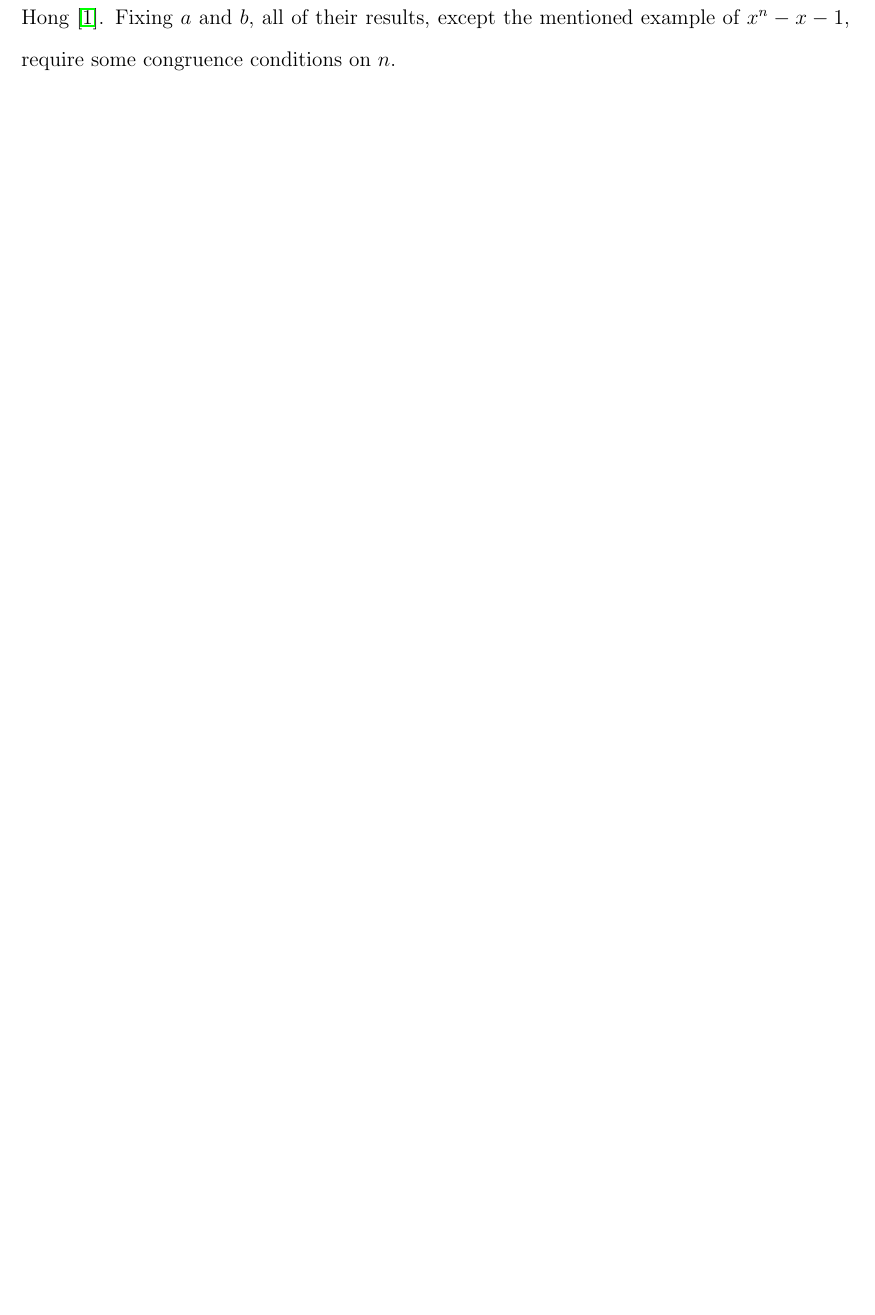
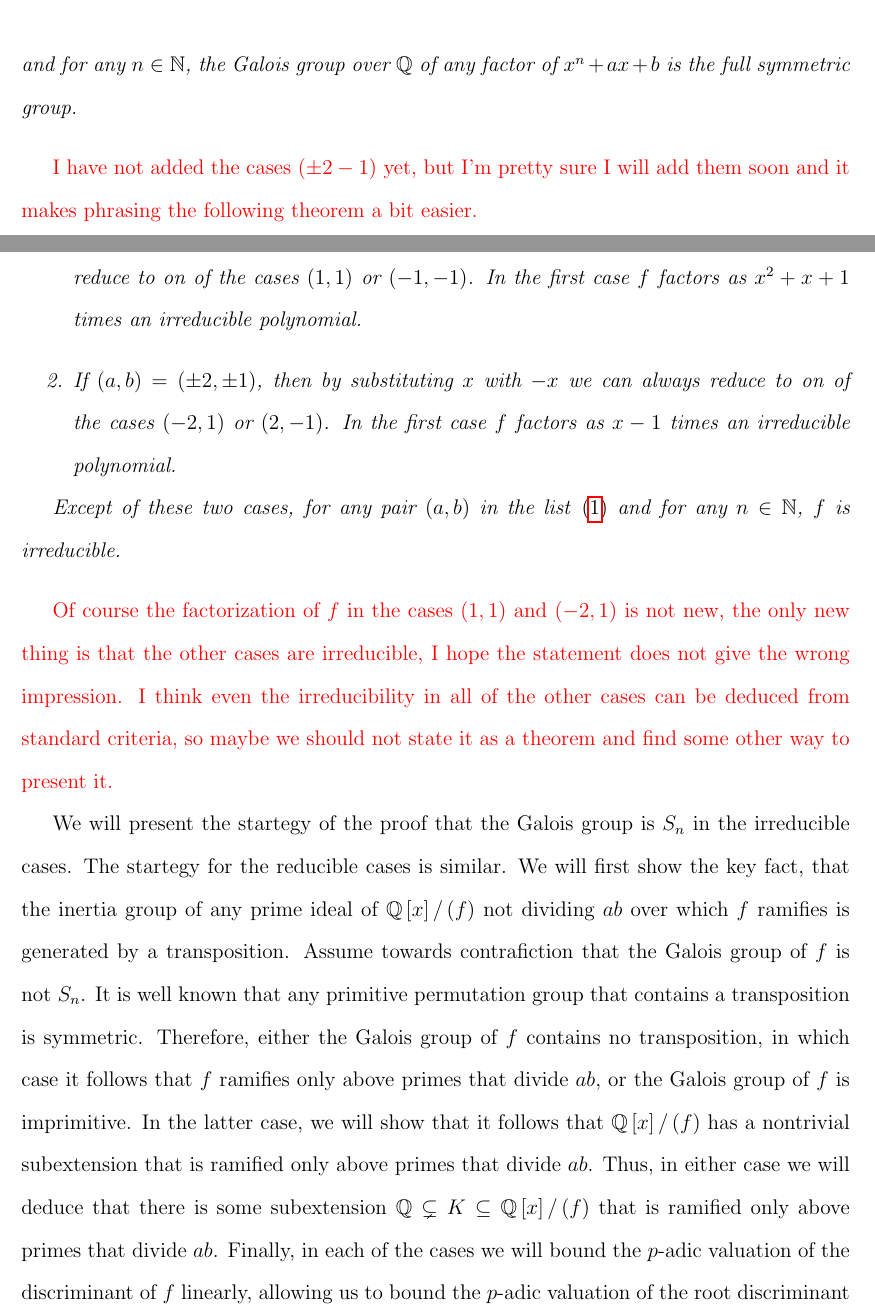
Before and after one commit to hillel-garmi/thesis, a LaTeX document (tex/main.tex, which reads tex/theatrical_cut/theatrical_cut.tex): part of page 2 of 26 before the commit and two parts of pages 2 and 3 of 28 after it, the two joined at a grey line, cut so that both start at the same text, the shorter picture padded with empty space. Compiled offline with pdfLaTeX.

Commit message:
Backup - first version of introduction
Co-authored-by: Copilot <copilot@github.com>

```diff
--- a/tex/theatrical_cut/theatrical_cut.tex
+++ b/tex/theatrical_cut/theatrical_cut.tex
@@ -20,2 +15,0 @@ In particular Osaded deduces that the Galois group of $x^n - x - 1$ is $S_n$ for
-His work expanded upon the work of Uchida \cite{Uchida} and Yamamoto \cite{Yamamoto} and was later expanded upon by Cohen \cite{COHEN1999561} and Ao, Fei and Hong \cite{AoFeiHong2021}.
-Fixing $a$ and $b$, all of their results, except the mentioned example of $x^n - x - 1$, require some congruence conditions on $n$.
@@ -24 +40,42 @@ Fixing $a$ and $b$, all of their results, except the mentioned example of $x^n -
+  \begin{equation}
+    \label{eq:the_list}
+    \left( \pm 1, \pm 1 \right) \quad
+    \left( \pm 2, \pm 1 \right) \quad
+    \left( \pm 2, \pm 2 \right) \quad
+    \left( \pm 3, -3 \right) \quad
+    \left( \pm 4, -2 \right)
+  \end{equation}
+  and for any $n \in \N$, the Galois group over $\Q$ of any factor of $x^n + ax + b$ is the full symmetric group.
+\end{thm}
+\editorial{I have not added the cases $\left( \pm 2 -1 \right)$ yet, but I'm pretty sure I will add them soon and it makes phrasing the following theorem a bit easier.}
+\begin{thm}
+\begin{enumerate}
+  \item If $\left( a, b \right) = \left( \pm 1, \pm 1 \right)$, then by substituting $x$ with $-x$ we can always reduce to on of the cases $\left( 1, 1 \right)$ or $\left( -1, -1 \right)$.
+  In the first case $f$ factors as $x^2 + x + 1$ times an irreducible polynomial.
+  \item If $\left( a, b \right) = \left( \pm 2, \pm 1 \right)$, then by substituting $x$ with $-x$ we can always reduce to on of the cases $\left( -2, 1 \right)$ or $\left( 2, -1 \right)$.
+  In the first case $f$ factors as $x - 1$ times an irreducible polynomial.
+\end{enumerate}
+Except of these two cases, for any pair $\left( a, b \right)$ in the list \eqref{eq:the_list} and for any $n \in \N$, $f$ is irreducible.
+\end{thm}
+\editorial{Of course the factorization of $f$ in the cases $\left( 1, 1 \right)$ and $\left( -2, 1 \right)$ is not new, the only new thing is that the other cases are irreducible, I hope the statement does not give the wrong impression.
+I think even the irreducibility in all of the other cases can be deduced from standard criteria, so maybe we should not state it as a theorem and find some other way to present it.}
+
+We will present the startegy of the proof that the Galois group is $S_n$ in the irreducible cases.
+The startegy for the reducible cases is similar.
+We will first show the key fact, that the inertia group of any prime ideal of $\Q\left[ x \right] / \left( f \right)$ not dividing $ab$ over which $f$ ramifies is generated by a transposition.
+Assume towards contrafiction that the Galois group of $f$ is not $S_n$.
+It is well known that any primitive permutation group that contains a transposition is symmetric.
+Therefore, either the Galois group of $f$ contains no transposition, in which case it follows that $f$ ramifies only above primes that divide $ab$, or the Galois group of $f$ is imprimitive.
+In the latter case, we will show that it follows that $\Q\left[ x \right] / \left( f \right)$ has a nontrivial subextension that is ramified only above primes that divide $ab$.
+Thus, in either case we will deduce that there is some subextension $\Q \subsetneq K \subseteq \Q\left[ x \right] / \left( f \right)$ that is ramified only above primes that divide $ab$.
+Finally, in each of the cases we will bound the $p$-adic valuation of the discriminant of $f$ linearly, allowing us to bound the $p$-adic valuation of the root discriminant of $K$.
+In cases where the bounds are good enough, the finite list of number fields with root discriminant below the bound that are ramified only above the primes that divide $ab$ is enumarated in the LMFDB \cite{lmfdb}, and in some cases we were able to rule out all of these fields by hand.
+
+% We showed that
+% \begin{enumerate}
+%   \item the galois group of $\Q\left[ x \right] / \left( f \right)$ is primitive in and only if the latter has no nontrivial subextensions.
+%   \item for any $p \not \mid ab$, any inertia group of a prime ideal above $p$ is either trivial or generated by a transposition.
+% \end{enumerate}
+% We used $(2)$ to show that any nontrivial subextension of $\Q\left[ x \right] / \left( f \right)$ is ramified only above primes that divide $ab$.
+% Therefore, if we show that $\Q\left[ x \right] / \left( f \right)$ has no
 \end{document}
```
Also changed, not shown: tex/refs.bib (+46 -1 lines), tex/main.pdf, tex/theatrical_cut/theatrical_cut.tex (26 more changed lines), 4 other files.
